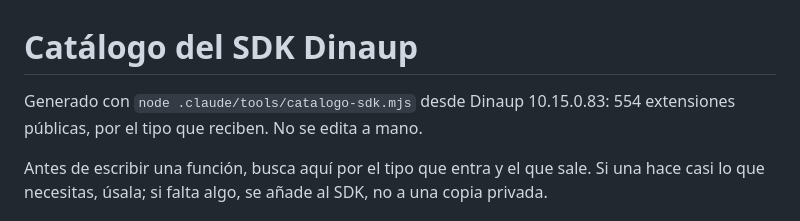
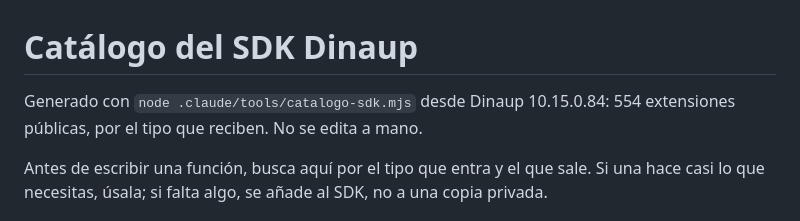
Before and after one commit to DinaupSoftware/DinaZen, a Markdown page: .claude/sdk-catalogo.md, the part around the change. GitHub-like rendering.

```diff
--- a/.claude/sdk-catalogo.md
+++ b/.claude/sdk-catalogo.md
@@ -1,6 +1,6 @@
 # Catálogo del SDK Dinaup
 
-Generado con `node .claude/tools/catalogo-sdk.mjs` desde Dinaup 10.15.0.83: 554 extensiones públicas, por el tipo que reciben. No se edita a mano.
+Generado con `node .claude/tools/catalogo-sdk.mjs` desde Dinaup 10.15.0.84: 554 extensiones públicas, por el tipo que reciben. No se edita a mano.
 
 Antes de escribir una función, busca aquí por el tipo que entra y el que sale. Si una hace casi lo que necesitas, úsala; si falta algo, se añade al SDK, no a una copia privada.
 
```
Also changed, not shown: .claude/rules/codigo.md (+1 -0 lines), .claude/rules/razor.md (+4 -2 lines).
